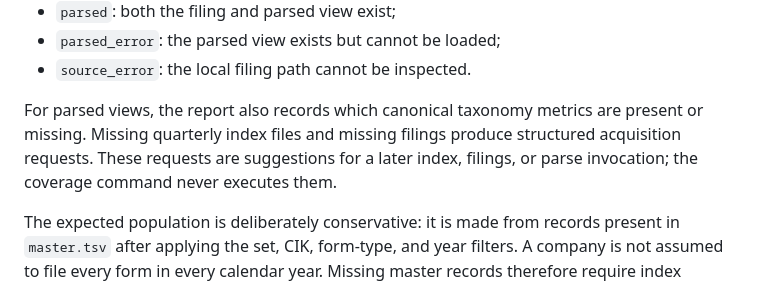
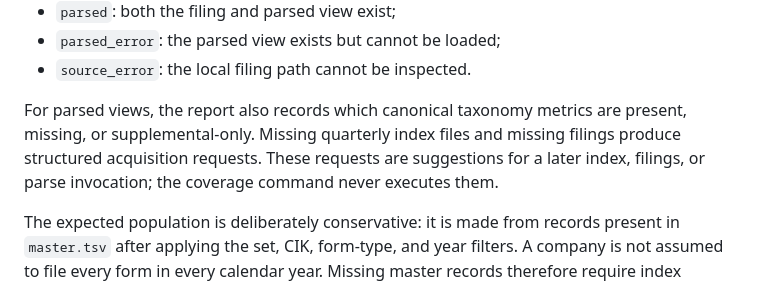
Before and after one commit to wingmans/go-chopstick, a Markdown page: docs/taxonomy-validation-report.md, the part around the change. Drawn GitHub-style.

```diff
--- a/docs/taxonomy-validation-report.md
+++ b/docs/taxonomy-validation-report.md
@@ -39,9 +39,10 @@ these states separate:
 - `source_error`: the local filing path cannot be inspected.
 
 For parsed views, the report also records which canonical taxonomy metrics are
-present or missing. Missing quarterly index files and missing filings produce
-structured acquisition requests. These requests are suggestions for a later
-index, filings, or parse invocation; the coverage command never executes them.
+present, missing, or supplemental-only. Missing quarterly index files and
+missing filings produce structured acquisition requests. These requests are
+suggestions for a later index, filings, or parse invocation; the coverage
+command never executes them.
 
 The expected population is deliberately conservative: it is made from records
 present in `master.tsv` after applying the set, CIK, form-type, and year
```
Also changed, not shown: docs/data-quality.md (+25 -0 lines).
